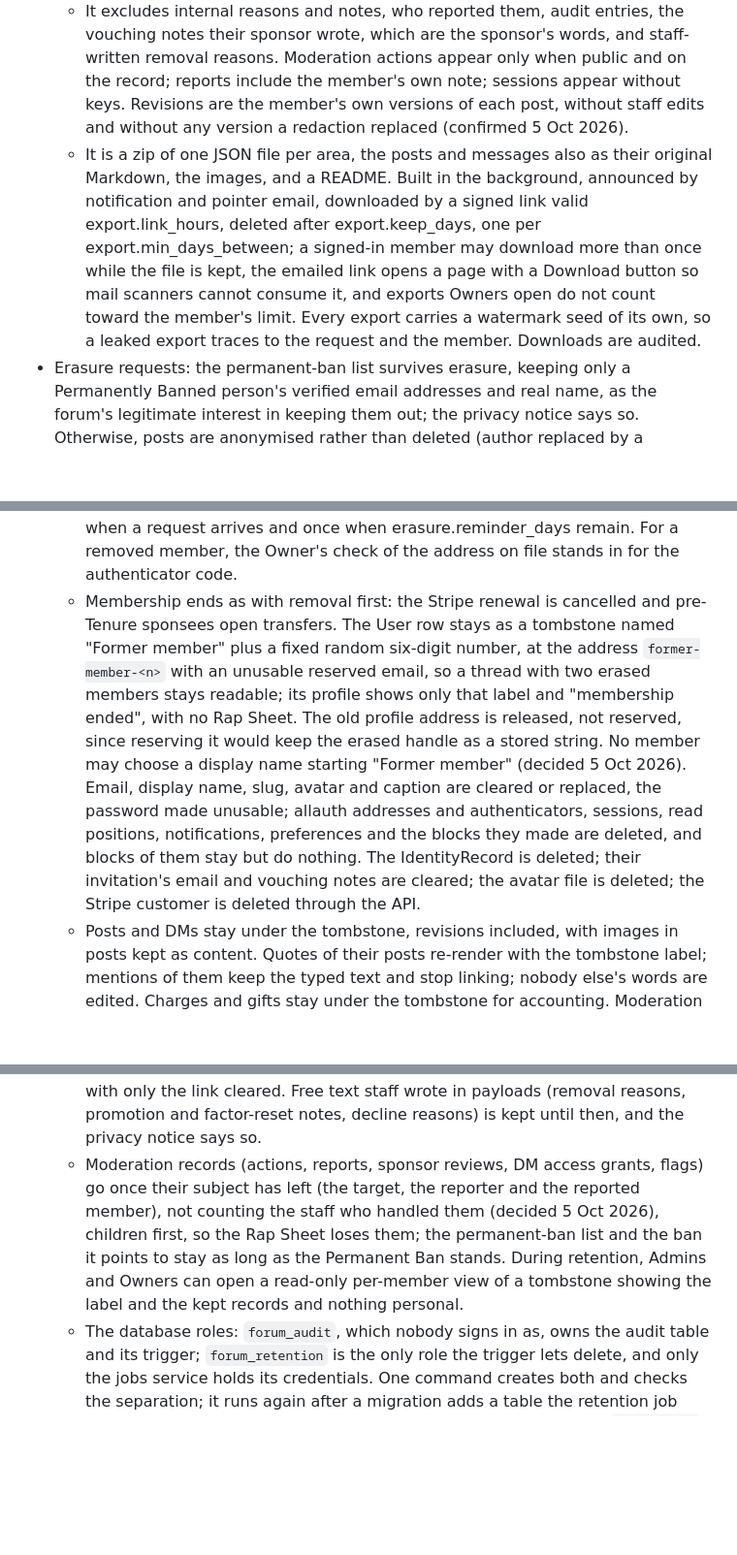
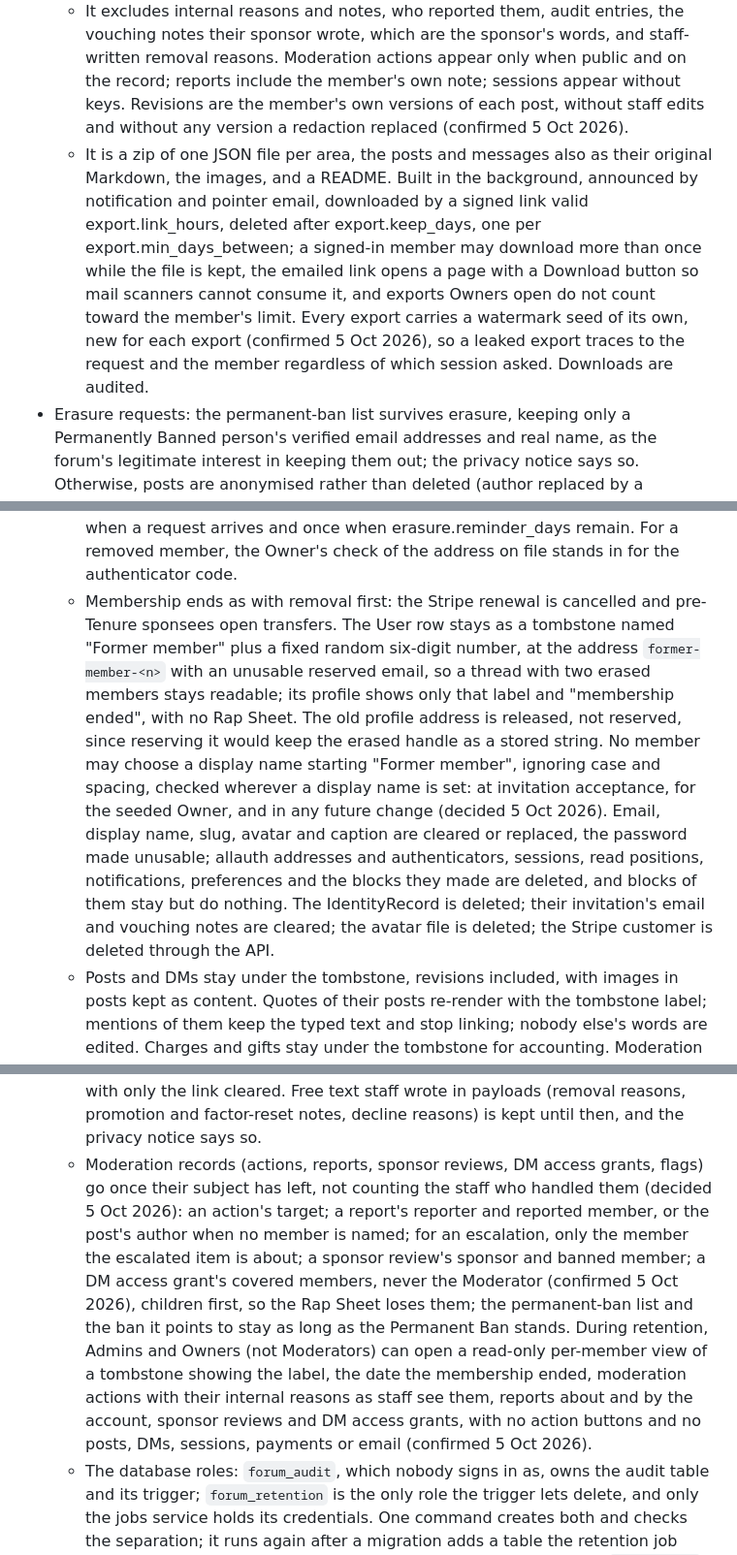
Before and after one commit to veekbee/something_forum, a Markdown page: docs/DESIGN.md, 3 parts joined by grey strips. Shown at 97% size. Drawn GitHub-style; blank space fills up the shorter version.

Commit message:
Design revised: step 9 follow-ups, round two
The design chat confirms the readings built in 47ea59f and fixes the
DataRequest row: the watermark seed is the export's own, new for each
export. It also records who each moderation record is about, how far the
"Former member" refusal reaches, and what the read-only staff view of an
erased account shows. No code changes.

Co-Authored-By: Claude Opus 5.5 <noreply@anthropic.com>

```diff
--- a/docs/DESIGN.md
+++ b/docs/DESIGN.md
@@ -300,10 +300,10 @@ Positions:
   - Any member who can sign in, whatever their standing, requests one from settings. A removed member cannot sign in, so an Owner opens the request after confirming who they are through the address on file, and the export reaches them by an emailed link that works without signing in, single use and expiring after export.link\_hours.
   - It contains profile and account fields; identity data if still held; their posts, titles and revisions, including hidden, deleted and held ones; every message in DM conversations they took part in, for the time they were a participant, other members' messages watermarked for the requesting session as on a page (the privacy notice says so); their images and avatar; sessions; notifications and preferences; payment records; their sponsor and sponsees by display name; moderation actions against them with public summary, dates and status only; reports they filed; and blocks they made.
   - It excludes internal reasons and notes, who reported them, audit entries, the vouching notes their sponsor wrote, which are the sponsor's words, and staff-written removal reasons. Moderation actions appear only when public and on the record; reports include the member's own note; sessions appear without keys. Revisions are the member's own versions of each post, without staff edits and without any version a redaction replaced (confirmed 5 Oct 2026).
-  - It is a zip of one JSON file per area, the posts and messages also as their original Markdown, the images, and a README. Built in the background, announced by notification and pointer email, downloaded by a signed link valid export.link\_hours, deleted after export.keep\_days, one per export.min\_days\_between; a signed-in member may download more than once while the file is kept, the emailed link opens a page with a Download button so mail scanners cannot consume it, and exports Owners open do not count toward the member's limit. Every export carries a watermark seed of its own, so a leaked export traces to the request and the member. Downloads are audited.
+  - It is a zip of one JSON file per area, the posts and messages also as their original Markdown, the images, and a README. Built in the background, announced by notification and pointer email, downloaded by a signed link valid export.link\_hours, deleted after export.keep\_days, one per export.min\_days\_between; a signed-in member may download more than once while the file is kept, the emailed link opens a page with a Download button so mail scanners cannot consume it, and exports Owners open do not count toward the member's limit. Every export carries a watermark seed of its own, new for each export (confirmed 5 Oct 2026), so a leaked export traces to the request and the member regardless of which session asked. Downloads are audited.
 - Erasure requests: the permanent-ban list survives erasure, keeping only a Permanently Banned person's verified email addresses and real name, as the forum's legitimate interest in keeping them out; the privacy notice says so. Otherwise, posts are anonymised rather than deleted (author replaced by a tombstone, content kept, since other members' replies depend on it) unless the member asks for full removal of specific posts. Identity data is deleted. The pedigree keeps a tombstone node with only the sponsor link and dates, no personal data. This is the standard "forum post" approach and is defensible, but document the reasoning. In detail (decided 4 Oct 2026):
   - The member asks from settings and confirms with an authenticator code; a removed member asks by email and an Owner opens the request. It goes to a queue only Owners see. An Owner runs it within erasure.deadline\_days or defers it once, for erasure.deferral\_days, with a written reason the member sees (an open moderation action, an open sponsor review, an appeal in progress, an unpaid ban fee). There is no refusal. The member may withdraw until it runs. Erasure cannot be undone or reinstated. The Owner's Run hands the request to the five-minute job; nothing runs by itself at the deadline. Owners are notified when a request arrives and once when erasure.reminder\_days remain. For a removed member, the Owner's check of the address on file stands in for the authenticator code.
-  - Membership ends as with removal first: the Stripe renewal is cancelled and pre-Tenure sponsees open transfers. The User row stays as a tombstone named "Former member" plus a fixed random six-digit number, at the address `former-member-<n>` with an unusable reserved email, so a thread with two erased members stays readable; its profile shows only that label and "membership ended", with no Rap Sheet. The old profile address is released, not reserved, since reserving it would keep the erased handle as a stored string. No member may choose a display name starting "Former member" (decided 5 Oct 2026). Email, display name, slug, avatar and caption are cleared or replaced, the password made unusable; allauth addresses and authenticators, sessions, read positions, notifications, preferences and the blocks they made are deleted, and blocks of them stay but do nothing. The IdentityRecord is deleted; their invitation's email and vouching notes are cleared; the avatar file is deleted; the Stripe customer is deleted through the API.
+  - Membership ends as with removal first: the Stripe renewal is cancelled and pre-Tenure sponsees open transfers. The User row stays as a tombstone named "Former member" plus a fixed random six-digit number, at the address `former-member-<n>` with an unusable reserved email, so a thread with two erased members stays readable; its profile shows only that label and "membership ended", with no Rap Sheet. The old profile address is released, not reserved, since reserving it would keep the erased handle as a stored string. No member may choose a display name starting "Former member", ignoring case and spacing, checked wherever a display name is set: at invitation acceptance, for the seeded Owner, and in any future change (decided 5 Oct 2026). Email, display name, slug, avatar and caption are cleared or replaced, the password made unusable; allauth addresses and authenticators, sessions, read positions, notifications, preferences and the blocks they made are deleted, and blocks of them stay but do nothing. The IdentityRecord is deleted; their invitation's email and vouching notes are cleared; the avatar file is deleted; the Stripe customer is deleted through the API.
   - Posts and DMs stay under the tombstone, revisions included, with images in posts kept as content. Quotes of their posts re-render with the tombstone label; mentions of them keep the typed text and stop linking; nobody else's words are edited. Charges and gifts stay under the tombstone for accounting. Moderation records stay attached until retention.
   - Full removal of specific posts: the member lists them by link; the Owner replaces each body with "Removed at the author's request", purges its revisions and deletes its images; the row, the replies and the thread stay, and quotes show the deleted-original form. No fixed limit; the Owner judges each request. The quoted words of a removed post stay in the quoting posts' sources, readable by staff, since nobody else's words are edited; the privacy notice says so.
   - Staff: an Admin, Owner or Moderator gives up their role first (role history stays), the last Owner cannot be erased, and their past staff actions stay attributed to the tombstone's id in the audit log until retention.
@@ -311,7 +311,7 @@ Positions:
 - DMs: both parties' copies are retained while either remains a member; on erasure, the requester's side is anonymised. Admin search continues to work on retained content. Once every participant has left (removed, erased or ended), the retention job deletes the conversation when the last departure passes the retention period, unless a moderation record refers to a message in it (decided 4 Oct 2026).
 - Retention: audit logs and moderation records kept for a fixed period after a member leaves (proposed: 2 years), then deleted. In detail (decided 4 Oct 2026):
   - A member-related audit entry is due once every member involved, the actor (staff included), the members behind its target (a post through its author, a report through reporter and reported member, a conversation through its participants, mapped in code and tested), and member ids in its details, left more than the retention period ago; leaving means removed, erased or an ended invitation. Entries about the forum itself (setting changes, the billing launch, the retention run's own entry, targets such as sub-forums) are kept for good, whoever acted (clarified 5 Oct 2026). A member-related entry whose target row is gone and that names no other member goes once it is itself older than the cutoff. Payments that pointed at a deleted action stay for accounting with only the link cleared. Free text staff wrote in payloads (removal reasons, promotion and factor-reset notes, decline reasons) is kept until then, and the privacy notice says so.
-  - Moderation records (actions, reports, sponsor reviews, DM access grants, flags) go once their subject has left (the target, the reporter and the reported member), not counting the staff who handled them (decided 5 Oct 2026), children first, so the Rap Sheet loses them; the permanent-ban list and the ban it points to stay as long as the Permanent Ban stands. During retention, Admins and Owners can open a read-only per-member view of a tombstone showing the label and the kept records and nothing personal.
+  - Moderation records (actions, reports, sponsor reviews, DM access grants, flags) go once their subject has left, not counting the staff who handled them (decided 5 Oct 2026): an action's target; a report's reporter and reported member, or the post's author when no member is named; for an escalation, only the member the escalated item is about; a sponsor review's sponsor and banned member; a DM access grant's covered members, never the Moderator (confirmed 5 Oct 2026), children first, so the Rap Sheet loses them; the permanent-ban list and the ban it points to stay as long as the Permanent Ban stands. During retention, Admins and Owners (not Moderators) can open a read-only per-member view of a tombstone showing the label, the date the membership ended, moderation actions with their internal reasons as staff see them, reports about and by the account, sponsor reviews and DM access grants, with no action buttons and no posts, DMs, sessions, payments or email (confirmed 5 Oct 2026).
   - The database roles: `forum_audit`, which nobody signs in as, owns the audit table and its trigger; `forum_retention` is the only role the trigger lets delete, and only the jobs service holds its credentials. One command creates both and checks the separation; it runs again after a migration adds a table the retention job deletes from, and a migration that changes the audit table runs as `forum_audit` or an administrator.
   - The append-only trigger lets only a second database role, used by the retention job alone with its own credentials, delete; the application's role gives up ownership of the audit table, so it cannot drop the trigger. Each run writes one audit entry (cutoff and count, no ids) in the same transaction as its deletes.
   - The job runs daily from launch, finding nothing for the first two years.
```
Also changed, not shown: other parts of docs/DESIGN.md (+1 -1 lines).
